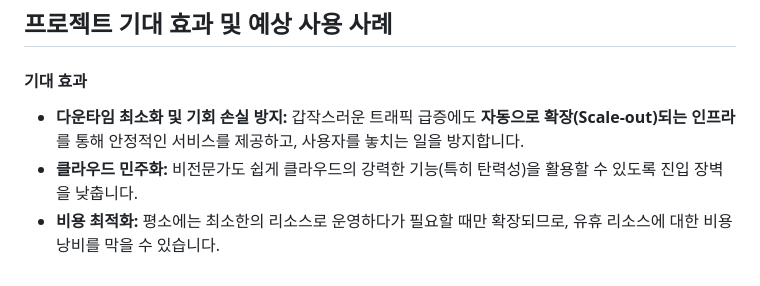
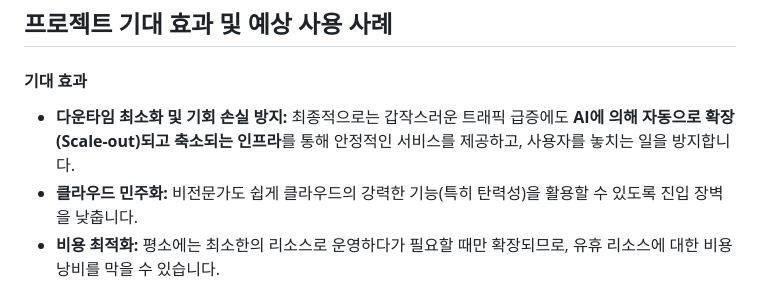
Before and after one commit to SJang1/team02-aws-hackathon, a Markdown page: README.md, the part around the change. Drawn GitHub-style.

```diff
--- a/README.md
+++ b/README.md
@@ -86,7 +86,7 @@ Amazon Q Developer로 구현한 어플리케이션의 데모 영상을 입력합
 ## 프로젝트 기대 효과 및 예상 사용 사례
 
 #### 기대 효과
-* **다운타임 최소화 및 기회 손실 방지:** 갑작스러운 트래픽 급증에도 **자동으로 확장(Scale-out)되는 인프라**를 통해 안정적인 서비스를 제공하고, 사용자를 놓치는 일을 방지합니다.
+* **다운타임 최소화 및 기회 손실 방지:** 최종적으로는 갑작스러운 트래픽 급증에도 **AI에 의해 자동으로 확장(Scale-out)되고 축소되는 인프라**를 통해 안정적인 서비스를 제공하고, 사용자를 놓치는 일을 방지합니다.
 * **클라우드 민주화:** 비전문가도 쉽게 클라우드의 강력한 기능(특히 탄력성)을 활용할 수 있도록 진입 장벽을 낮춥니다.
 * **비용 최적화:** 평소에는 최소한의 리소스로 운영하다가 필요할 때만 확장되므로, 유휴 리소스에 대한 비용 낭비를 막을 수 있습니다.
 * **개발 생산성 향상:** 개발자는 인프라 고민에서 해방되어 서비스의 핵심 가치를 높이는 데 모든 역량을 집중할 수 있습니다.
```
